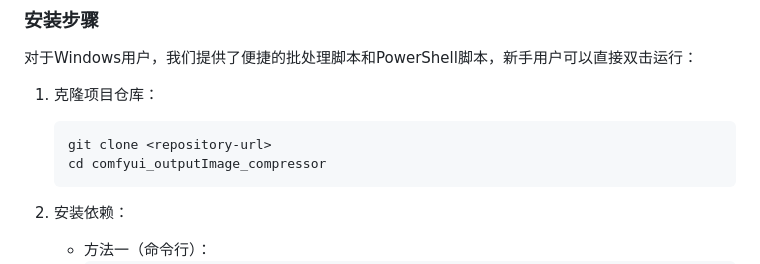
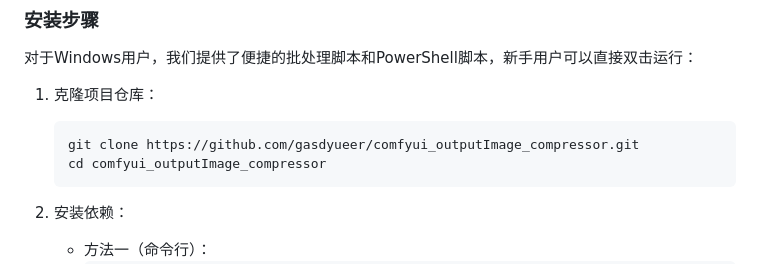
Before and after one commit to gasdyueer/comfyui_outputImage_compressor, a Markdown page: README.md, the part around the change. Drawn GitHub-style.

````diff
--- a/README.md
+++ b/README.md
@@ -38,7 +38,7 @@
 
 1. 克隆项目仓库：
    ```bash
-   git clone <repository-url>
+   git clone https://github.com/gasdyueer/comfyui_outputImage_compressor.git
    cd comfyui_outputImage_compressor
    ```
 
````
Also changed, not shown: README_en.md (+1 -1 lines).
